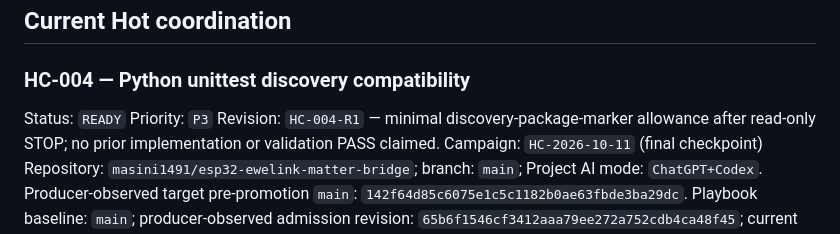
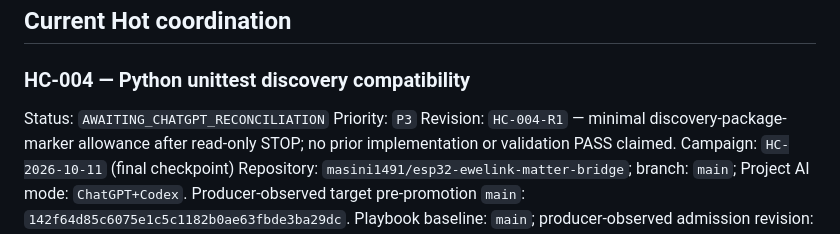
Before and after one commit to masini1491/esp32-ewelink-matter-bridge, a Markdown page: TASKS.md, the part around the change. GitHub-like rendering.

Commit message:
hc004-awaiting-chatgpt-reconciliation

```diff
--- a/TASKS.md
+++ b/TASKS.md
@@ -4,7 +4,7 @@
 
 ### HC-004 — Python unittest discovery compatibility
 
-Status: `READY`
+Status: `AWAITING_CHATGPT_RECONCILIATION`
 Priority: `P3`
 Revision: `HC-004-R1` — minimal discovery-package-marker allowance after read-only STOP; no prior implementation or validation PASS claimed.
 Campaign: `HC-2026-10-11` (final checkpoint)
```
